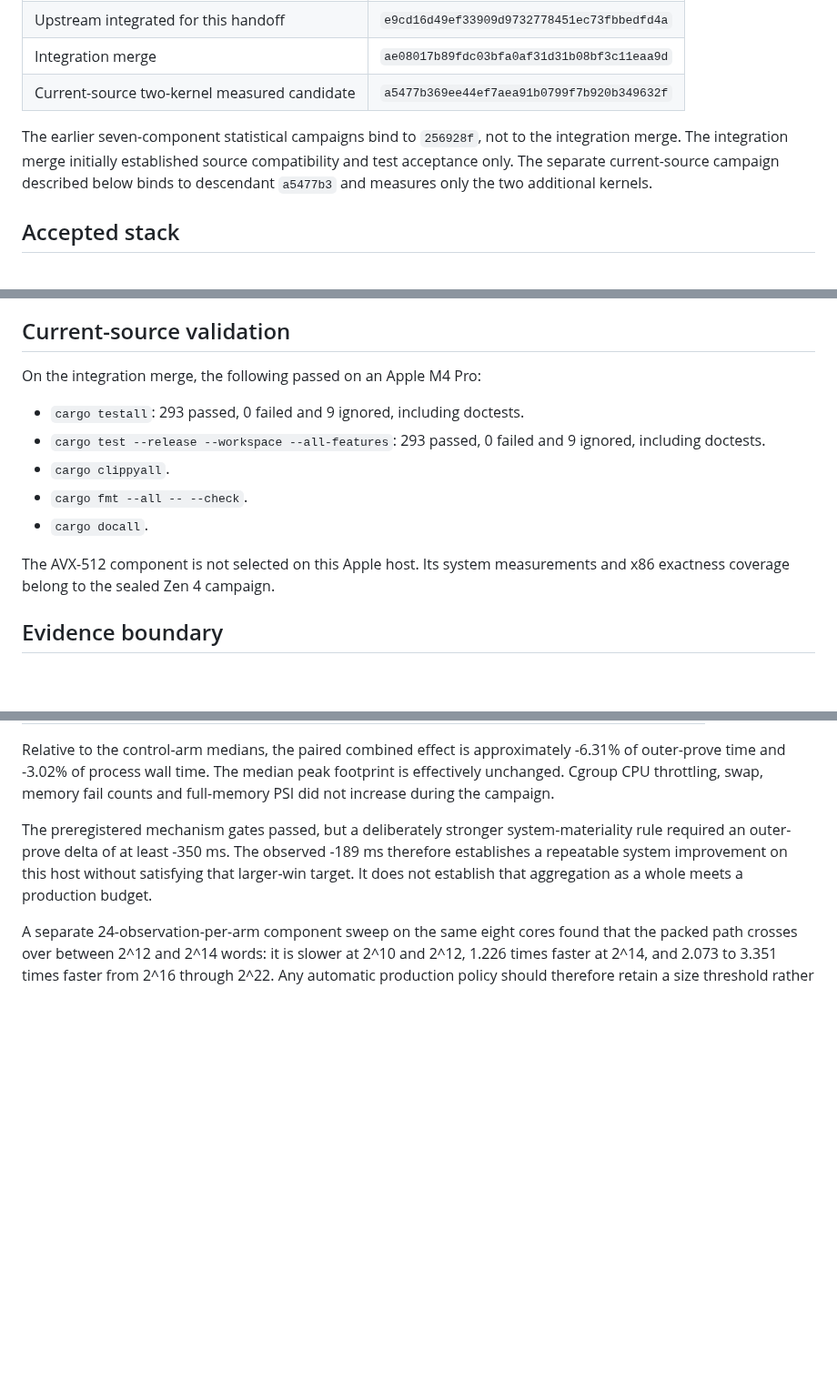
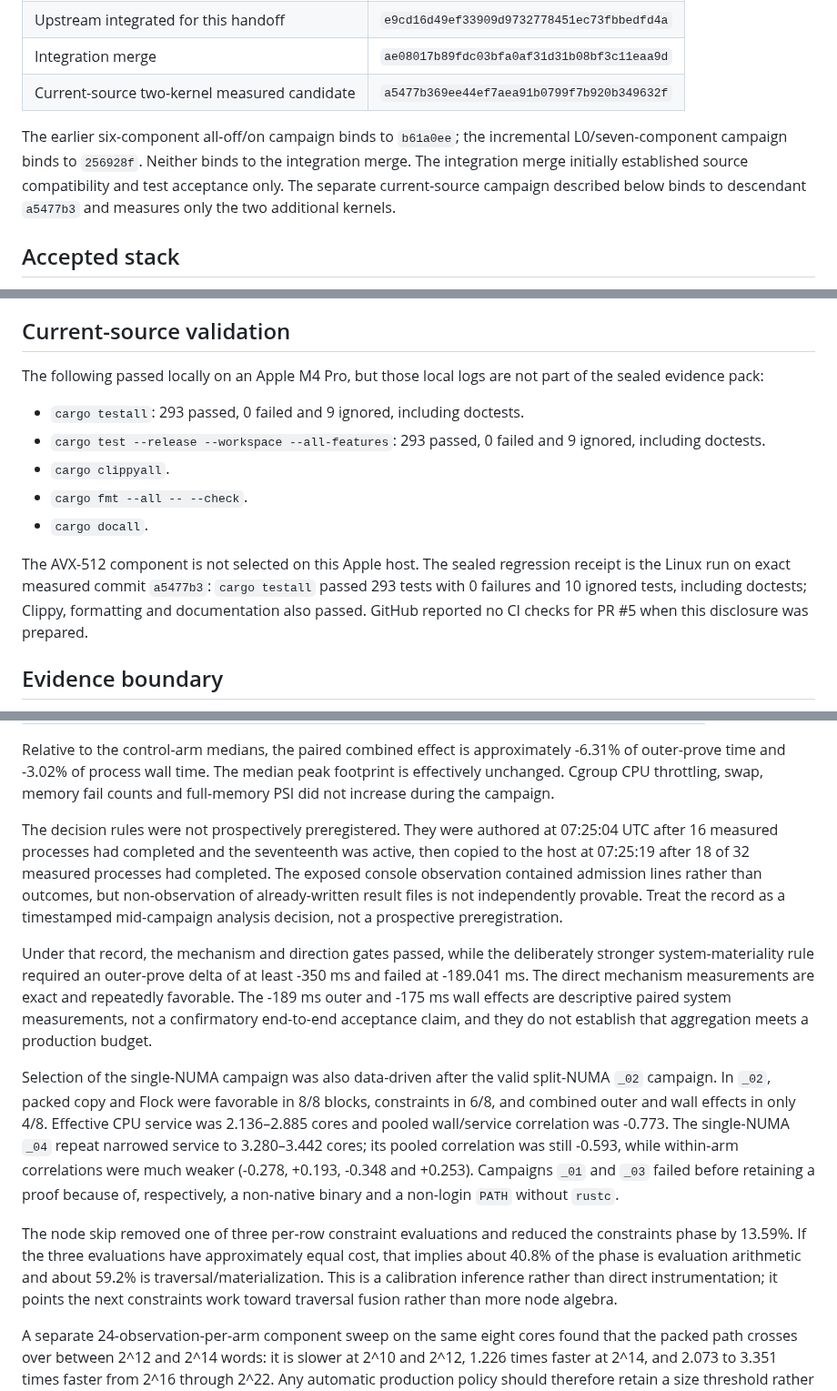
Before and after one commit to leanEthereum/leanVM-b, a Markdown page: RESEARCH_HANDOFF.md, 3 parts joined by grey strips. Shown at 91% size. GitHub-like rendering; blank space fills up the shorter version.

Commit message:
docs: correct two-kernel evidence boundary

```diff
--- a/RESEARCH_HANDOFF.md
+++ b/RESEARCH_HANDOFF.md
@@ -19,7 +19,7 @@ This branch preserves the exact measured seven-component research lineage and in
 | Integration merge | `ae08017b89fdc03bfa0af31d31b08bf3c11eaa9d` |
 | Current-source two-kernel measured candidate | `a5477b369ee44ef7aea91b0799f7b920b349632f` |
 
-The earlier seven-component statistical campaigns bind to `256928f`, not to the integration merge. The integration merge initially established source compatibility and test acceptance only. The separate current-source campaign described below binds to descendant `a5477b3` and measures only the two additional kernels.
+The earlier six-component all-off/on campaign binds to `b61a0ee`; the incremental L0/seven-component campaign binds to `256928f`. Neither binds to the integration merge. The integration merge initially established source compatibility and test acceptance only. The separate current-source campaign described below binds to descendant `a5477b3` and measures only the two additional kernels.
 
 ## Accepted stack
 
@@ -50,7 +50,7 @@ All 142 retained proofs were byte-identical within topology and passed the uncha
 
 ## Current-source validation
 
-On the integration merge, the following passed on an Apple M4 Pro:
+The following passed locally on an Apple M4 Pro, but those local logs are not part of the sealed evidence pack:
 
 - `cargo testall`: 293 passed, 0 failed and 9 ignored, including doctests.
 - `cargo test --release --workspace --all-features`: 293 passed, 0 failed and 9 ignored, including doctests.
@@ -58,7 +58,7 @@ On the integration merge, the following passed on an Apple M4 Pro:
 - `cargo fmt --all -- --check`.
 - `cargo docall`.
 
-The AVX-512 component is not selected on this Apple host. Its system measurements and x86 exactness coverage belong to the sealed Zen 4 campaign.
+The AVX-512 component is not selected on this Apple host. The sealed regression receipt is the Linux run on exact measured commit `a5477b3`: `cargo testall` passed 293 tests with 0 failures and 10 ignored tests, including doctests; Clippy, formatting and documentation also passed. GitHub reported no CI checks for PR #5 when this disclosure was prepared.
 
 ## Evidence boundary
 
@@ -88,7 +88,13 @@ The canonical N2 campaign used one AMD EPYC 9354 NUMA domain, CPUs 8 through 15,
 
 Relative to the control-arm medians, the paired combined effect is approximately -6.31% of outer-prove time and -3.02% of process wall time. The median peak footprint is effectively unchanged. Cgroup CPU throttling, swap, memory fail counts and full-memory PSI did not increase during the campaign.
 
-The preregistered mechanism gates passed, but a deliberately stronger system-materiality rule required an outer-prove delta of at least -350 ms. The observed -189 ms therefore establishes a repeatable system improvement on this host without satisfying that larger-win target. It does not establish that aggregation as a whole meets a production budget.
+The decision rules were not prospectively preregistered. They were authored at 07:25:04 UTC after 16 measured processes had completed and the seventeenth was active, then copied to the host at 07:25:19 after 18 of 32 measured processes had completed. The exposed console observation contained admission lines rather than outcomes, but non-observation of already-written result files is not independently provable. Treat the record as a timestamped mid-campaign analysis decision, not a prospective preregistration.
+
+Under that record, the mechanism and direction gates passed, while the deliberately stronger system-materiality rule required an outer-prove delta of at least -350 ms and failed at -189.041 ms. The direct mechanism measurements are exact and repeatedly favorable. The -189 ms outer and -175 ms wall effects are descriptive paired system measurements, not a confirmatory end-to-end acceptance claim, and they do not establish that aggregation meets a production budget.
+
+Selection of the single-NUMA campaign was also data-driven after the valid split-NUMA `_02` campaign. In `_02`, packed copy and Flock were favorable in 8/8 blocks, constraints in 6/8, and combined outer and wall effects in only 4/8. Effective CPU service was 2.136–2.885 cores and pooled wall/service correlation was -0.773. The single-NUMA `_04` repeat narrowed service to 3.280–3.442 cores; its pooled correlation was still -0.593, while within-arm correlations were much weaker (-0.278, +0.193, -0.348 and +0.253). Campaigns `_01` and `_03` failed before retaining a proof because of, respectively, a non-native binary and a non-login `PATH` without `rustc`.
+
+The node skip removed one of three per-row constraint evaluations and reduced the constraints phase by 13.59%. If the three evaluations have approximately equal cost, that implies about 40.8% of the phase is evaluation arithmetic and about 59.2% is traversal/materialization. This is a calibration inference rather than direct instrumentation; it points the next constraints work toward traversal fusion rather than more node algebra.
 
 A separate 24-observation-per-arm component sweep on the same eight cores found that the packed path crosses over between 2^12 and 2^14 words: it is slower at 2^10 and 2^12, 1.226 times faster at 2^14, and 2.073 to 3.351 times faster from 2^16 through 2^22. Any automatic production policy should therefore retain a size threshold rather than enabling the parallel dispatch for every shape.
 
```
Also changed, not shown: other parts of RESEARCH_HANDOFF.md (+1 -1 lines).
